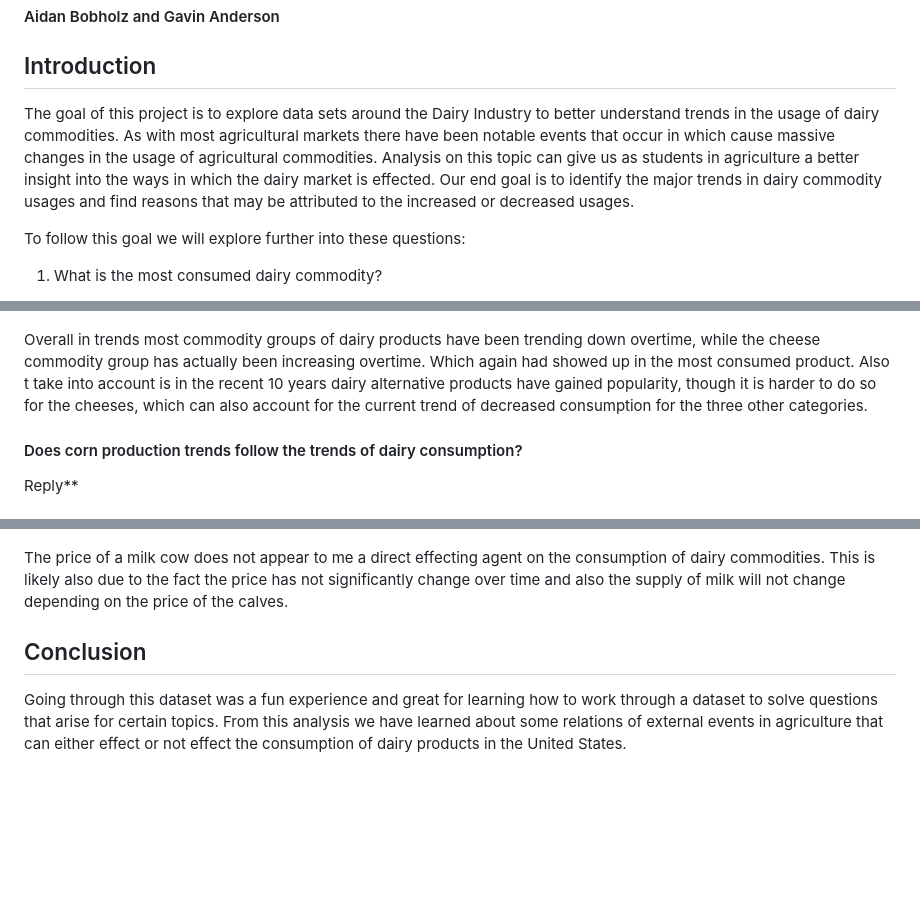
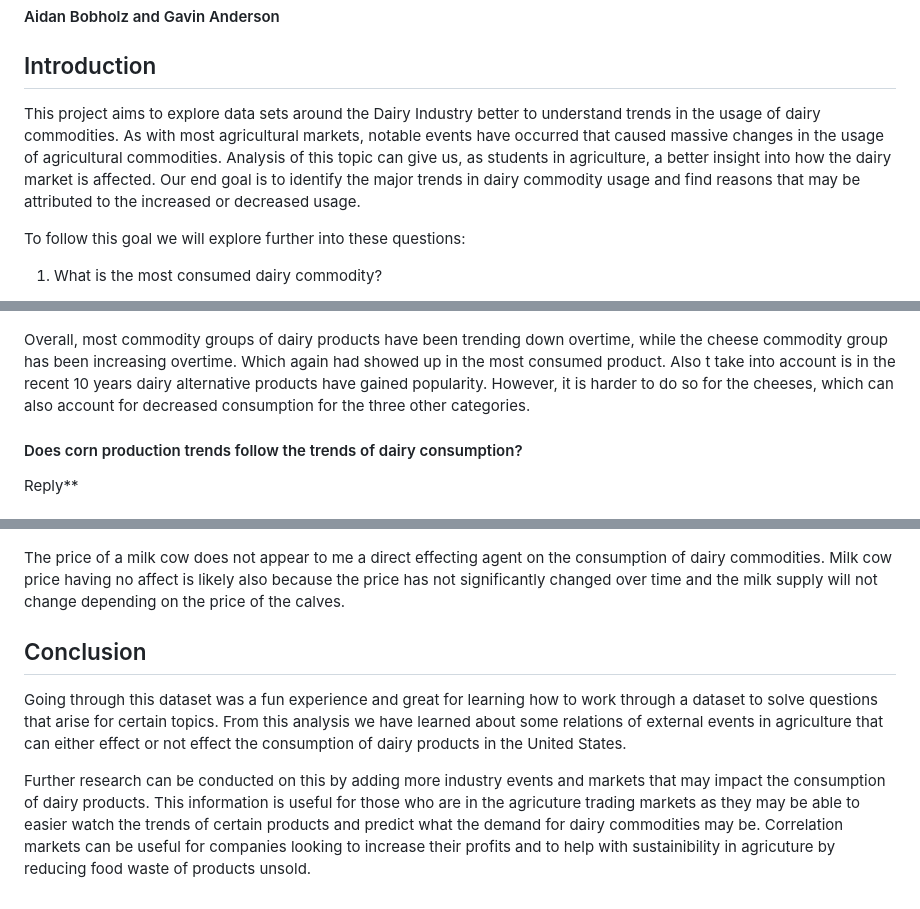
Before and after one commit to AidanBobholz/DS202_Final_Group_16, a Markdown page: README.md, 3 parts joined by grey strips. Drawn GitHub-style; blank space fills up the shorter version.

```diff
--- a/README.md
+++ b/README.md
@@ -4,7 +4,7 @@
 
 ## Introduction
 
-The goal of this project is to explore data sets around the Dairy Industry to better understand trends in the usage of dairy commodities. As with most agricultural markets there have been notable events that occur in which cause massive changes in the usage of agricultural commodities. Analysis on this topic can give us as students in agriculture a better insight into the ways in which the dairy market is effected. Our end goal is to identify the major trends in dairy commodity usages and find reasons that may be attributed to the increased or decreased usages.
+This project aims to explore data sets around the Dairy Industry better to understand trends in the usage of dairy commodities. As with most agricultural markets, notable events have occurred that caused massive changes in the usage of agricultural commodities. Analysis of this topic can give us, as students in agriculture, a better insight into how the dairy market is affected. Our end goal is to identify the major trends in dairy commodity usage and find reasons that may be attributed to the increased or decreased usage.
 
 To follow this goal we will explore further into these questions:
 
@@ -217,7 +251,7 @@ ggsave("trends_facet.jpeg")
 
 ![](trends_facet.jpeg)
 
-Overall in trends most commodity groups of dairy products have been trending down overtime, while the cheese commodity group has actually been increasing overtime. Which again had showed up in the most consumed product. Also t take into account is in the recent 10 years dairy alternative products have gained popularity, though it is harder to do so for the cheeses, which can also account for the current trend of decreased consumption for the three other categories.
+Overall, most commodity groups of dairy products have been trending down overtime, while the cheese commodity group has been increasing overtime. Which again had showed up in the most consumed product. Also t take into account is in the recent 10 years dairy alternative products have gained popularity. However, it is harder to do so for the cheeses, which can also account for decreased consumption for the three other categories.
 
 #### Does corn production trends follow the trends of dairy consumption?
 
@@ -341,8 +375,10 @@ ggsave("milk_cow_frozen.jpeg")
 
 ![](milk_cow_frozen.jpeg)
 
-The price of a milk cow does not appear to me a direct effecting agent on the consumption of dairy commodities. This is likely also due to the fact the price has not significantly change over time and also the supply of milk will not change depending on the price of the calves.
+The price of a milk cow does not appear to me a direct effecting agent on the consumption of dairy commodities. Milk cow price having no affect is likely also because the price has not significantly changed over time and the milk supply will not change depending on the price of the calves.
 
 ## Conclusion
 
 Going through this dataset was a fun experience and great for learning how to work through a dataset to solve questions that arise for certain topics. From this analysis we have learned about some relations of external events in agriculture that can either effect or not effect the consumption of dairy products in the United States.
+
+Further research can be conducted on this by adding more industry events and markets that may impact the consumption of dairy products. This information is useful for those who are in the agricuture trading markets as they may be able to easier watch the trends of certain products and predict what the demand for dairy commodities may be. Correlation markets can be useful for companies looking to increase their profits and to help with sustainibility in agricuture by reducing food waste of products unsold.
```
Also changed, not shown: other parts of README.md (+50 -16 lines).
